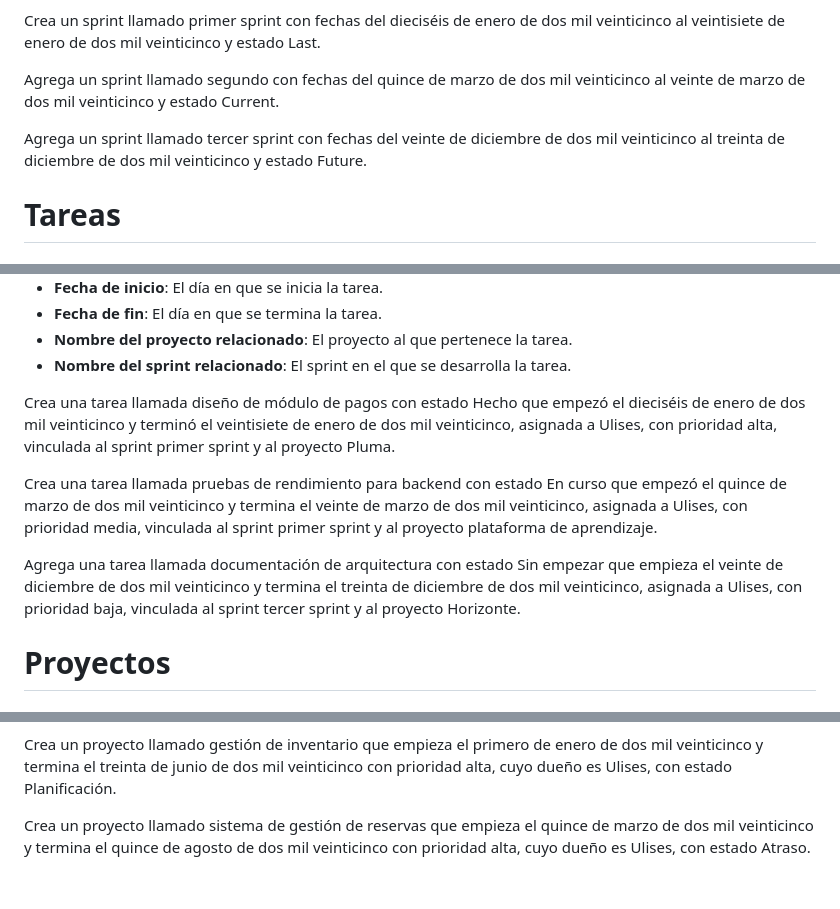
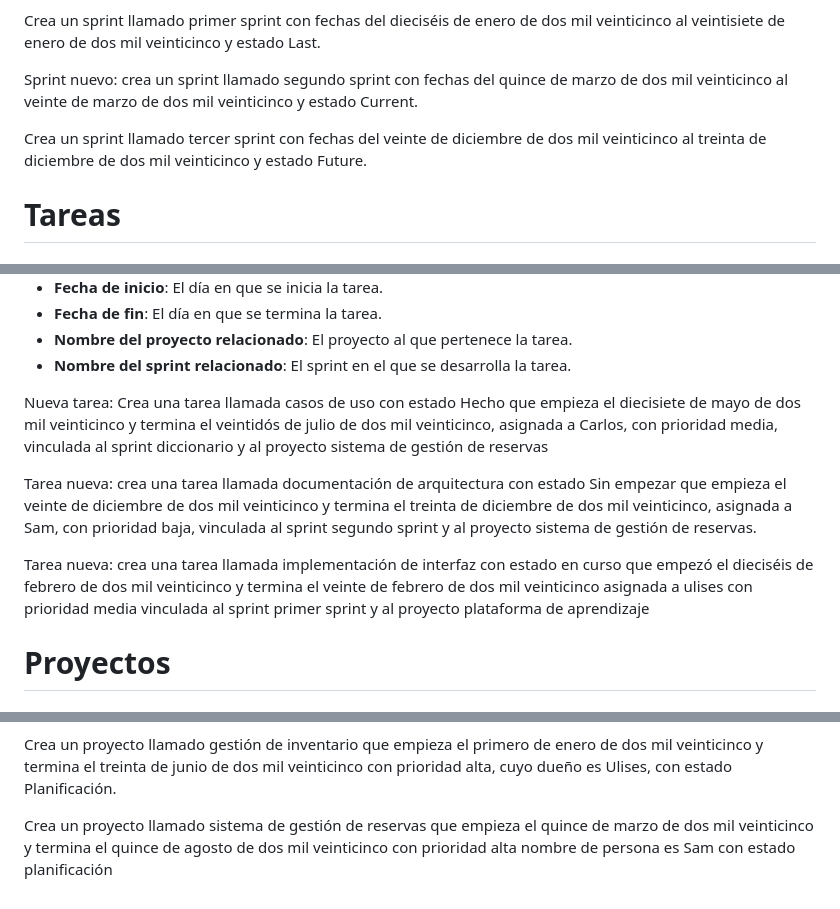
Before and after one commit to Samuel-Sierra/SIPIT-WEB, a Markdown page: ejemplos_comandos.md, 3 parts joined by grey strips. Drawn GitHub-style.

Commit message:
Comandos directos

```diff
--- a/ejemplos_comandos.md
+++ b/ejemplos_comandos.md
@@ -15,9 +15,9 @@
 
 Crea un sprint llamado primer sprint con fechas del dieciséis de enero de dos mil veinticinco al veintisiete de enero de dos mil veinticinco y estado Last.
 
-Agrega un sprint llamado segundo con fechas del quince de marzo de dos mil veinticinco al veinte de marzo de dos mil veinticinco y estado Current.
+Sprint nuevo: crea un sprint llamado segundo sprint con fechas del quince de marzo de dos mil veinticinco al veinte de marzo de dos mil veinticinco y estado Current.
 
-Agrega un sprint llamado tercer sprint con fechas del veinte de diciembre de dos mil veinticinco al treinta de diciembre de dos mil veinticinco y estado Future.
+Crea un sprint llamado tercer sprint con fechas del veinte de diciembre de dos mil veinticinco al treinta de diciembre de dos mil veinticinco y estado Future.
 
 # Tareas
 
@@ -35,11 +35,12 @@ Agrega un sprint llamado tercer sprint con fechas del veinte de diciembre de dos
 - **Nombre del proyecto relacionado**: El proyecto al que pertenece la tarea.
 - **Nombre del sprint relacionado**: El sprint en el que se desarrolla la tarea.
 
-Crea una tarea llamada diseño de módulo de pagos con estado Hecho que empezó el dieciséis de enero de dos mil veinticinco y terminó el veintisiete de enero de dos mil veinticinco, asignada a Ulises, con prioridad alta, vinculada al sprint primer sprint y al proyecto Pluma.
 
-Crea una tarea llamada pruebas de rendimiento para backend con estado En curso que empezó el quince de marzo de dos mil veinticinco y termina el veinte de marzo de dos mil veinticinco, asignada a Ulises, con prioridad media, vinculada al sprint primer sprint y al proyecto plataforma de aprendizaje.
+Nueva tarea: Crea una tarea llamada casos de uso con estado Hecho que empieza el diecisiete de mayo de dos mil veinticinco y termina el veintidós de julio de dos mil veinticinco, asignada a Carlos, con prioridad media, vinculada al sprint diccionario y al proyecto sistema de gestión de reservas
 
-Agrega una tarea llamada documentación de arquitectura con estado Sin empezar que empieza el veinte de diciembre de dos mil veinticinco y termina el treinta de diciembre de dos mil veinticinco, asignada a Ulises, con prioridad baja, vinculada al sprint tercer sprint y al proyecto Horizonte.
+Tarea nueva: crea una tarea llamada documentación de arquitectura con estado Sin empezar que empieza el veinte de diciembre de dos mil veinticinco y termina el treinta de diciembre de dos mil veinticinco, asignada a Sam, con prioridad baja, vinculada al sprint segundo sprint y al proyecto sistema de gestión de reservas.
+
+Tarea nueva: crea una tarea llamada implementación de interfaz con estado en curso que empezó el dieciséis de febrero de dos mil veinticinco y termina el veinte de febrero de dos mil veinticinco asignada a ulises con prioridad media vinculada al sprint primer sprint y al proyecto plataforma de aprendizaje
 
 # Proyectos
 
@@ -61,4 +62,4 @@ Crea un proyecto llamado plataforma de aprendizaje que empieza el primero de abr
 
 Crea un proyecto llamado gestión de inventario que empieza el primero de enero de dos mil veinticinco y termina el treinta de junio de dos mil veinticinco con prioridad alta, cuyo dueño es Ulises, con estado Planificación.
 
-Crea un proyecto llamado sistema de gestión de reservas que empieza el quince de marzo de dos mil veinticinco y termina el quince de agosto de dos mil veinticinco con prioridad alta, cuyo dueño es Ulises, con estado Atraso.
+Crea un proyecto llamado sistema de gestión de reservas que empieza el quince de marzo de dos mil veinticinco y termina el quince de agosto de dos mil veinticinco con prioridad alta nombre de persona es Sam con estado planificación
```
